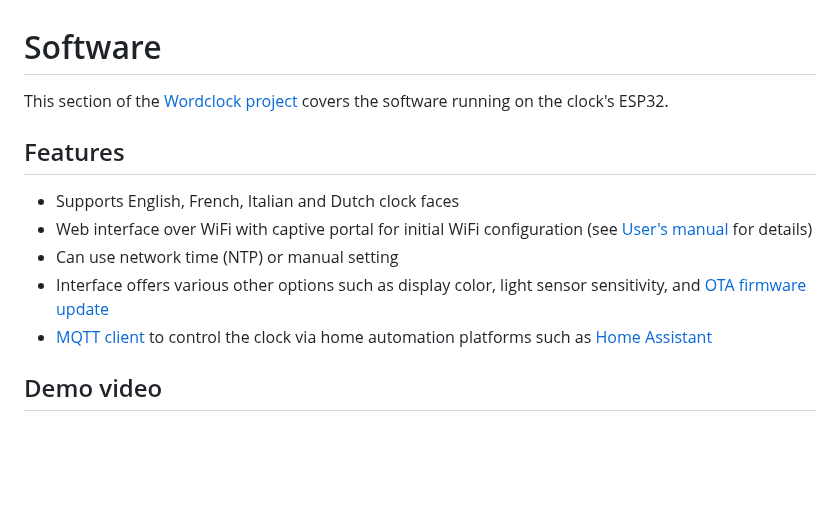
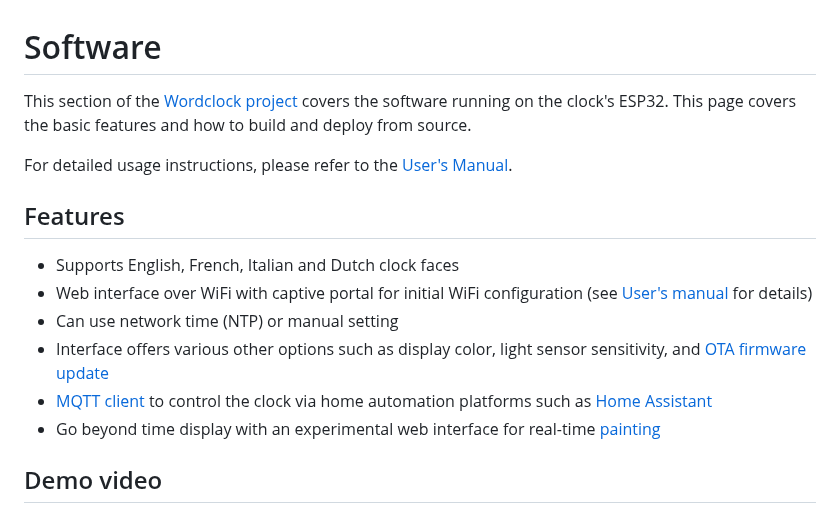
Before and after one commit to t0mg/wordclock, a Markdown page: software/README.md, the part around one of its changes. Drawn GitHub-style; blank space fills up the shorter version.

Commit message:
Documented Paint mode. Improved paint ui and reduced palette to 17 colors

```diff
--- a/software/README.md
+++ b/software/README.md
@@ -1,6 +1,8 @@
 # Software
 
-This section of the [Wordclock project](../README.md) covers the software running on the clock's ESP32.
+This section of the [Wordclock project](../README.md) covers the software running on the clock's ESP32. This page covers the basic features and how to build and deploy from source.
+
+For detailed usage instructions, please refer to the [User's Manual](UsersManual.md).
 
 ## Features
 
@@ -9,6 +11,8 @@ This section of the [Wordclock project](../README.md) covers the software runnin
 - Can use network time (NTP) or manual setting
 - Interface offers various other options such as display color, light sensor sensitivity, and [OTA firmware update](#ota-update)
 - [MQTT client](UsersManual.md#mqtt-client) to control the clock via home automation platforms such as [Home Assistant](https://www.home-assistant.io/)
+- Go beyond time display with an experimental web interface for real-time [painting](UsersManual.md#paint)
+
 
 ## Demo video
 
```
Also changed, not shown: other parts of software/README.md (+3 -1 lines), software/UsersManual.md (+101 -4 lines), images/paint.png (added), 7 other files.
